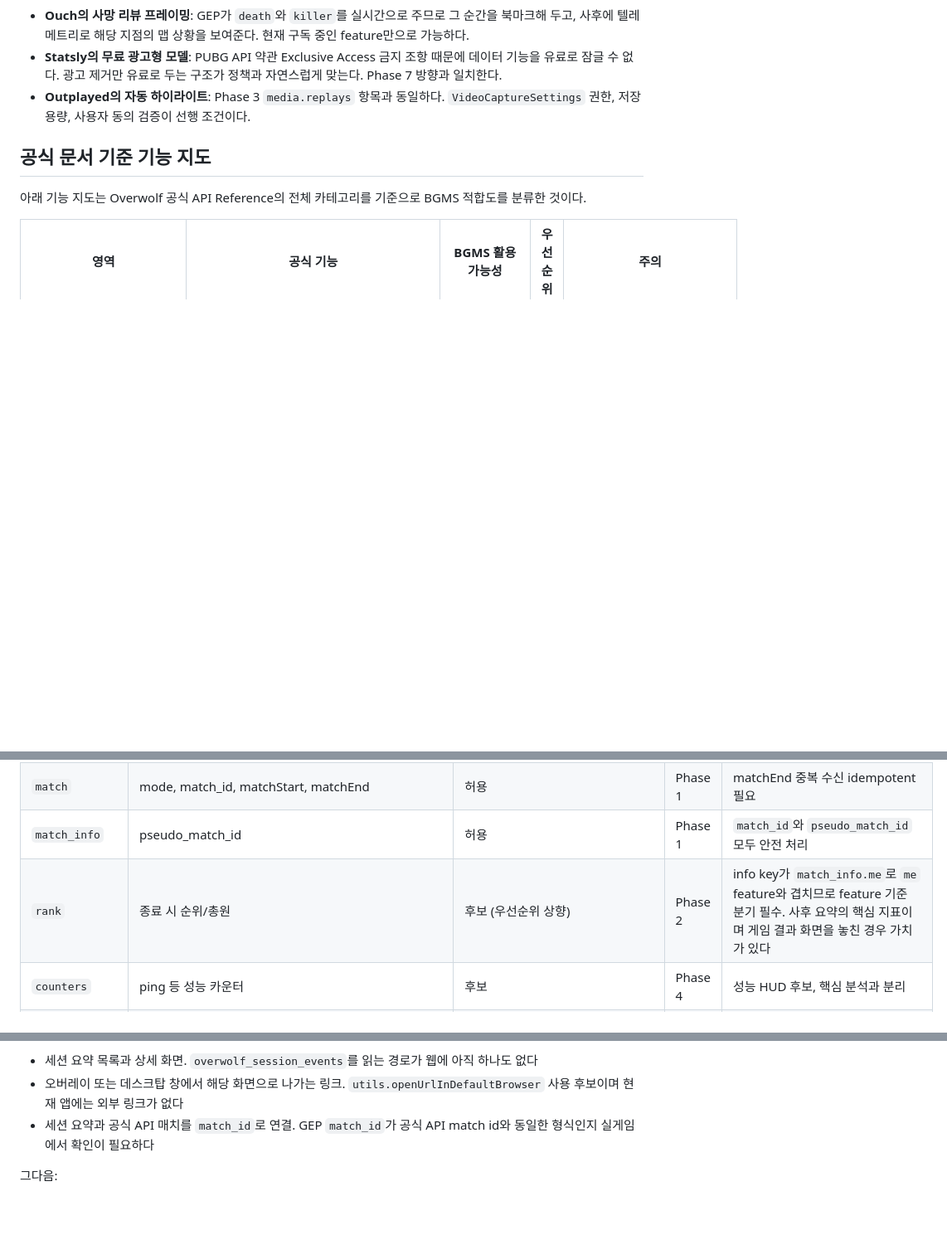
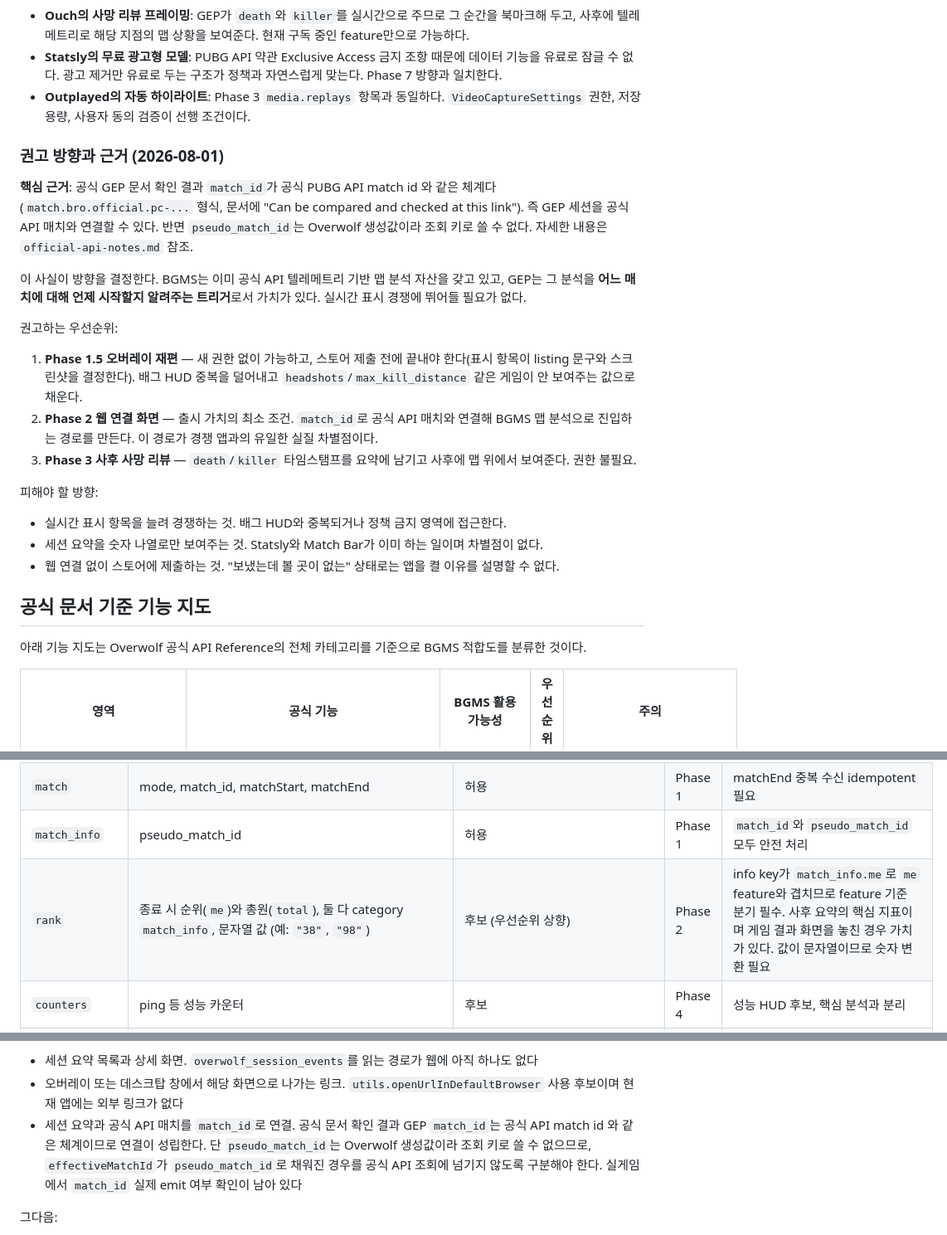
Before and after one commit to ka6865/BGMS-overwolf, a Markdown page: overwolf-app/docs/extension-roadmap.md, 3 parts joined by grey strips. Shown at 83% size. Rendered like a GitHub page; blank space fills up the shorter version.

Commit message:
docs: match_id 공식 API 연결 가능성 확인과 권고 방향 명시
방향 판단의 전제였던 GEP match_id 성격을 공식 문서에서 확인했다.

- match_id 예시값이 match.bro.official.pc-2018-03.steam.solo.eu... 형식이고
  문서가 "Can be compared and checked at this link"라고 설명한다.
  공식 PUBG API match id와 같은 체계다
- pseudo_match_id는 "Overwolf-generated code which is unrelated to the
  match ID given above"로 명시돼 있다. 공식 API 조회 키로 쓸 수 없다
- 따라서 effectiveMatchId가 pseudo_match_id로 채워진 경우를 공식 API
  조회에 넘기지 않도록 구분이 필요하다

이 사실이 방향을 결정한다. GEP를 실시간 표시 수단이 아니라 "어느 매치를
언제 분석할지 알려주는 트리거"로 쓰면, BGMS의 기존 텔레메트리 맵 분석
자산에 그대로 연결된다. 경쟁 앱이 다루지 않는 영역이고 실시간 위치 금지
원칙과도 충돌하지 않는다.

권고 우선순위를 로드맵에 명시했다.
1. Phase 1.5 오버레이 재편 (권한 불필요, 스토어 제출 전 확정 필요)
2. Phase 2 웹 연결 화면 (출시 가치의 최소 조건, match_id로 연결)
3. Phase 3 사후 사망 리뷰 (권한 불필요)

피해야 할 방향도 함께 적었다. 실시간 표시 확대, 숫자 나열식 요약,
웹 연결 없는 제출.

rank feature 공식 예시값(me/total 모두 문자열)도 점검표에 반영했다.
실게임 검증 목록에 match_id emit 여부와 공식 API 조회 일치 확인을 추가했다.

코드 변경 없음. 앱 테스트 55건 통과.

```diff
--- a/overwolf-app/docs/extension-roadmap.md
+++ b/overwolf-app/docs/extension-roadmap.md
@@ -57,6 +57,24 @@ Overwolf PUBG 카테고리에는 18개가 걸려 있지만 Hone(FPS 최적화),
 - **Statsly의 무료 광고형 모델**: PUBG API 약관 Exclusive Access 금지 조항 때문에 데이터 기능을 유료로 잠글 수 없다. 광고 제거만 유료로 두는 구조가 정책과 자연스럽게 맞는다. Phase 7 방향과 일치한다.
 - **Outplayed의 자동 하이라이트**: Phase 3 `media.replays` 항목과 동일하다. `VideoCaptureSettings` 권한, 저장 용량, 사용자 동의 검증이 선행 조건이다.
 
+### 권고 방향과 근거 (2026-08-01)
+
+**핵심 근거**: 공식 GEP 문서 확인 결과 `match_id`가 공식 PUBG API match id 와 같은 체계다(`match.bro.official.pc-...` 형식, 문서에 "Can be compared and checked at this link"). 즉 GEP 세션을 공식 API 매치와 연결할 수 있다. 반면 `pseudo_match_id`는 Overwolf 생성값이라 조회 키로 쓸 수 없다. 자세한 내용은 `official-api-notes.md` 참조.
+
+이 사실이 방향을 결정한다. BGMS는 이미 공식 API 텔레메트리 기반 맵 분석 자산을 갖고 있고, GEP는 그 분석을 **어느 매치에 대해 언제 시작할지 알려주는 트리거**로서 가치가 있다. 실시간 표시 경쟁에 뛰어들 필요가 없다.
+
+권고하는 우선순위:
+
+1. **Phase 1.5 오버레이 재편** — 새 권한 없이 가능하고, 스토어 제출 전에 끝내야 한다(표시 항목이 listing 문구와 스크린샷을 결정한다). 배그 HUD 중복을 덜어내고 `headshots`/`max_kill_distance` 같은 게임이 안 보여주는 값으로 채운다.
+2. **Phase 2 웹 연결 화면** — 출시 가치의 최소 조건. `match_id`로 공식 API 매치와 연결해 BGMS 맵 분석으로 진입하는 경로를 만든다. 이 경로가 경쟁 앱과의 유일한 실질 차별점이다.
+3. **Phase 3 사후 사망 리뷰** — `death`/`killer` 타임스탬프를 요약에 남기고 사후에 맵 위에서 보여준다. 권한 불필요.
+
+피해야 할 방향:
+
+- 실시간 표시 항목을 늘려 경쟁하는 것. 배그 HUD와 중복되거나 정책 금지 영역에 접근한다.
+- 세션 요약을 숫자 나열로만 보여주는 것. Statsly와 Match Bar가 이미 하는 일이며 차별점이 없다.
+- 웹 연결 없이 스토어에 제출하는 것. "보냈는데 볼 곳이 없는" 상태로는 앱을 켤 이유를 설명할 수 없다.
+
 ## 공식 문서 기준 기능 지도
 
 아래 기능 지도는 Overwolf 공식 API Reference의 전체 카테고리를 기준으로 BGMS 적합도를 분류한 것이다.
@@ -106,7 +124,7 @@ Overwolf PUBG 카테고리에는 18개가 걸려 있지만 Hone(FPS 최적화),
 | `killer` | 로컬 플레이어를 죽인 killer nickname | 허용 | Phase 1 | 신뢰도 높은 분석 근거로 사용하지 않음 |
 | `match` | mode, match_id, matchStart, matchEnd | 허용 | Phase 1 | matchEnd 중복 수신 idempotent 필요 |
 | `match_info` | pseudo_match_id | 허용 | Phase 1 | `match_id`와 `pseudo_match_id` 모두 안전 처리 |
-| `rank` | 종료 시 순위/총원 | 후보 (우선순위 상향) | Phase 2 | info key가 `match_info.me`로 `me` feature와 겹치므로 feature 기준 분기 필수. 사후 요약의 핵심 지표이며 게임 결과 화면을 놓친 경우 가치가 있다 |
+| `rank` | 종료 시 순위(`me`)와 총원(`total`), 둘 다 category `match_info`, 문자열 값 (예: `"38"`, `"98"`) | 후보 (우선순위 상향) | Phase 2 | info key가 `match_info.me`로 `me` feature와 겹치므로 feature 기준 분기 필수. 사후 요약의 핵심 지표이며 게임 결과 화면을 놓친 경우 가치가 있다. 값이 문자열이므로 숫자 변환 필요 |
 | `counters` | ping 등 성능 카운터 | 후보 | Phase 4 | 성능 HUD 후보, 핵심 분석과 분리 |
 | `location` | 로컬 좌표 | 금지 | Phase 3+ 별도 승인 | Phase 0~1에서 실시간 미니맵/좌표 처리 금지 |
 | `me` | health, weaponState, stance, view, movement 등 로컬 상태 | health(ko_health 포함)/weaponState만 허용 | Phase 1 | 추가 상태 표시 확대는 HUD 복잡도와 심사 리스크 검토. health/weaponState는 게임 HUD와 중복이므로 Phase 1.5에서 표시 축소 검토. `ko_health` 기반 KO 표시는 게임 표현과 달라 판단 보류 |
@@ -192,7 +210,7 @@ Overwolf PUBG 카테고리에는 18개가 걸려 있지만 Hone(FPS 최적화),
 
 - 세션 요약 목록과 상세 화면. `overwolf_session_events`를 읽는 경로가 웹에 아직 하나도 없다
 - 오버레이 또는 데스크탑 창에서 해당 화면으로 나가는 링크. `utils.openUrlInDefaultBrowser` 사용 후보이며 현재 앱에는 외부 링크가 없다
-- 세션 요약과 공식 API 매치를 `match_id`로 연결. GEP `match_id`가 공식 API match id와 동일한 형식인지 실게임에서 확인이 필요하다
+- 세션 요약과 공식 API 매치를 `match_id`로 연결. 공식 문서 확인 결과 GEP `match_id`는 공식 API match id 와 같은 체계이므로 연결이 성립한다. 단 `pseudo_match_id`는 Overwolf 생성값이라 조회 키로 쓸 수 없으므로, `effectiveMatchId`가 `pseudo_match_id`로 채워진 경우를 공식 API 조회에 넘기지 않도록 구분해야 한다. 실게임에서 `match_id` 실제 emit 여부 확인이 남아 있다
 
 그다음:
 
```
Also changed, not shown: overwolf-app/docs/official-api-notes.md (+11 -0 lines), overwolf-app/docs/phase-0-1-validation.md (+1 -0 lines).
